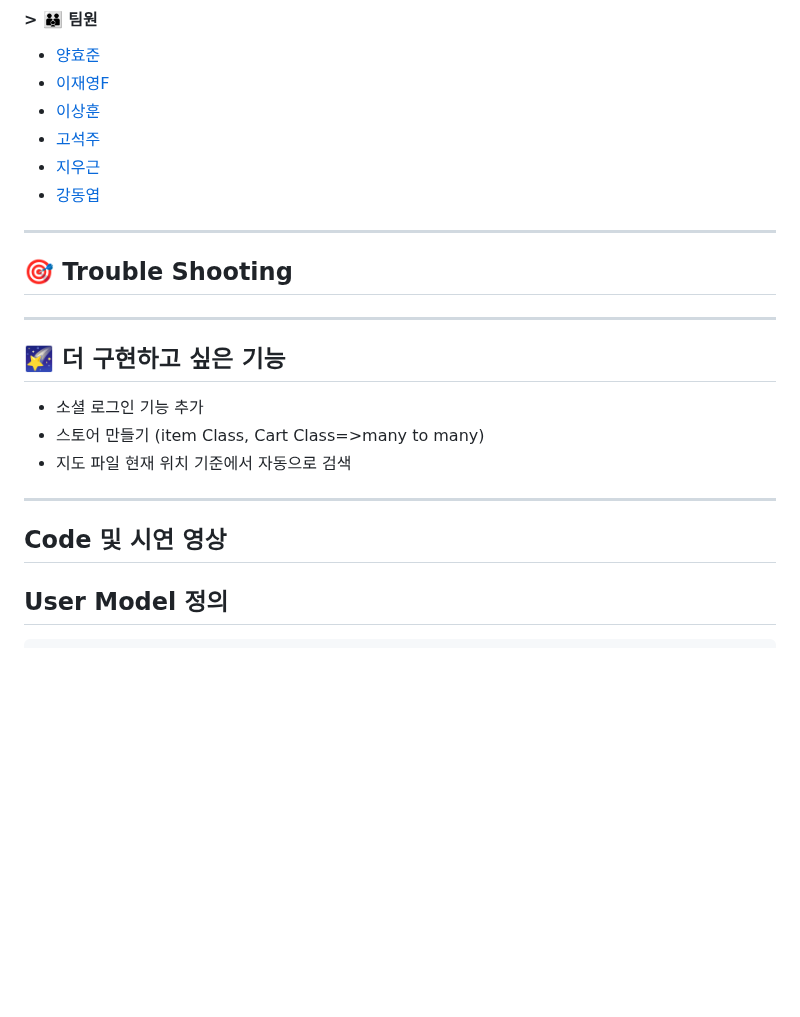
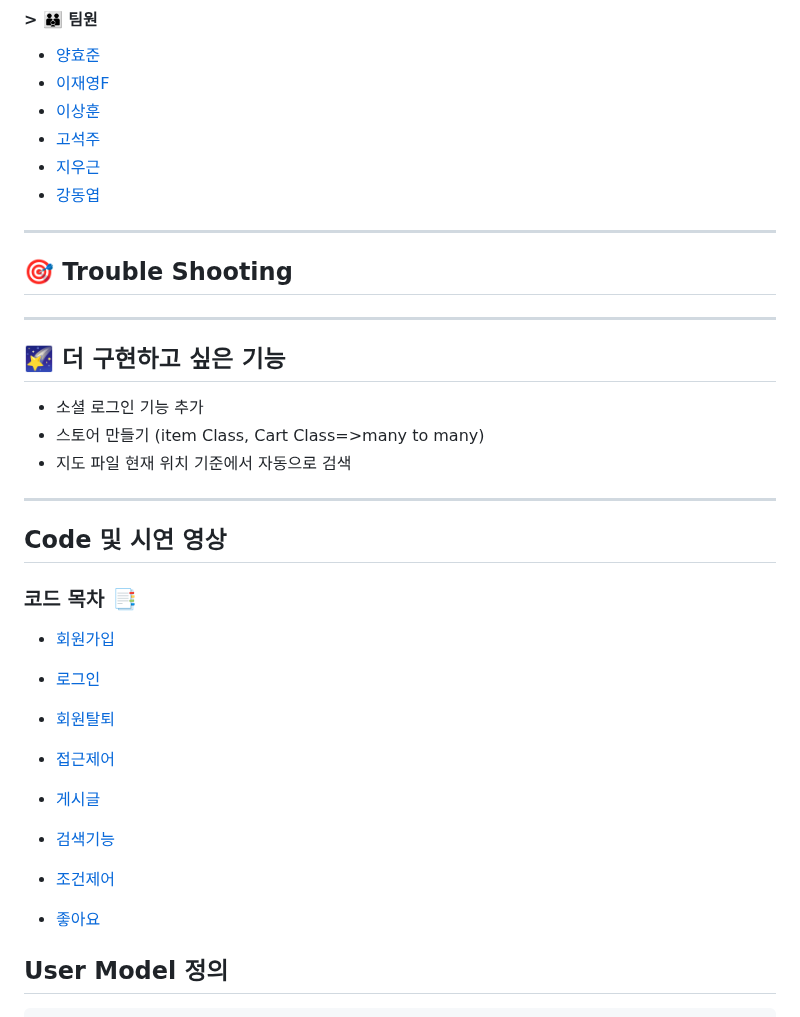
Before and after one commit to Dawnnote/Django_Screen_Golf_Review, a Markdown page: README.md, the part around one of its changes. Drawn GitHub-style; blank space fills up the shorter version.

```diff
--- a/README.md
+++ b/README.md
@@ -29,6 +29,7 @@
 
 ---
 
+
 ## :dart: Trouble Shooting
 
 ---
@@ -41,6 +42,26 @@
 ---
 
 ## Code 및 시연 영상
+
+### 코드 목차 :bookmark_tabs:
+
+
+- [회원가입](##회원가입)
+
+
+- [로그인](##로그인)
+
+- [회원탈퇴](##회원탈퇴)
+
+- [접근제어](##접근제어)
+
+- [게시글](##CRUD)
+
+- [검색기능](##검색기능)
+
+- [조건제어](##조건제어)
+
+- [좋아요](##좋아요)
 
 ## User Model 정의
 
```
Also changed, not shown: other parts of README.md (+4 -4 lines).
